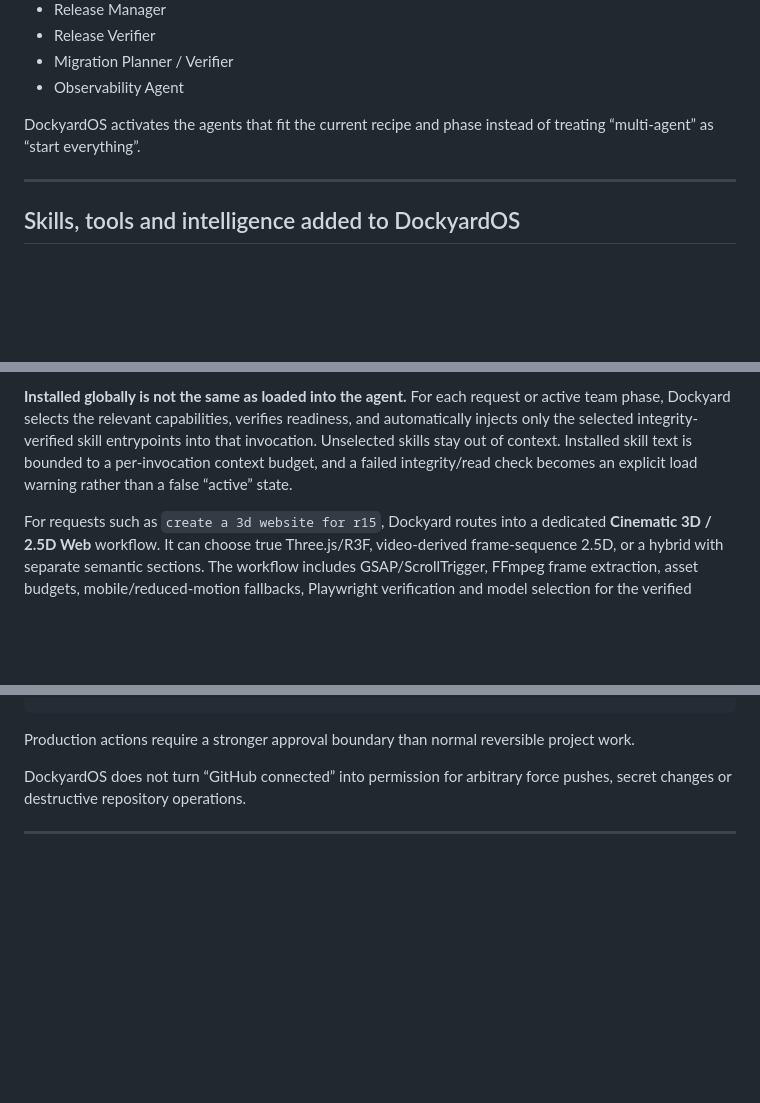
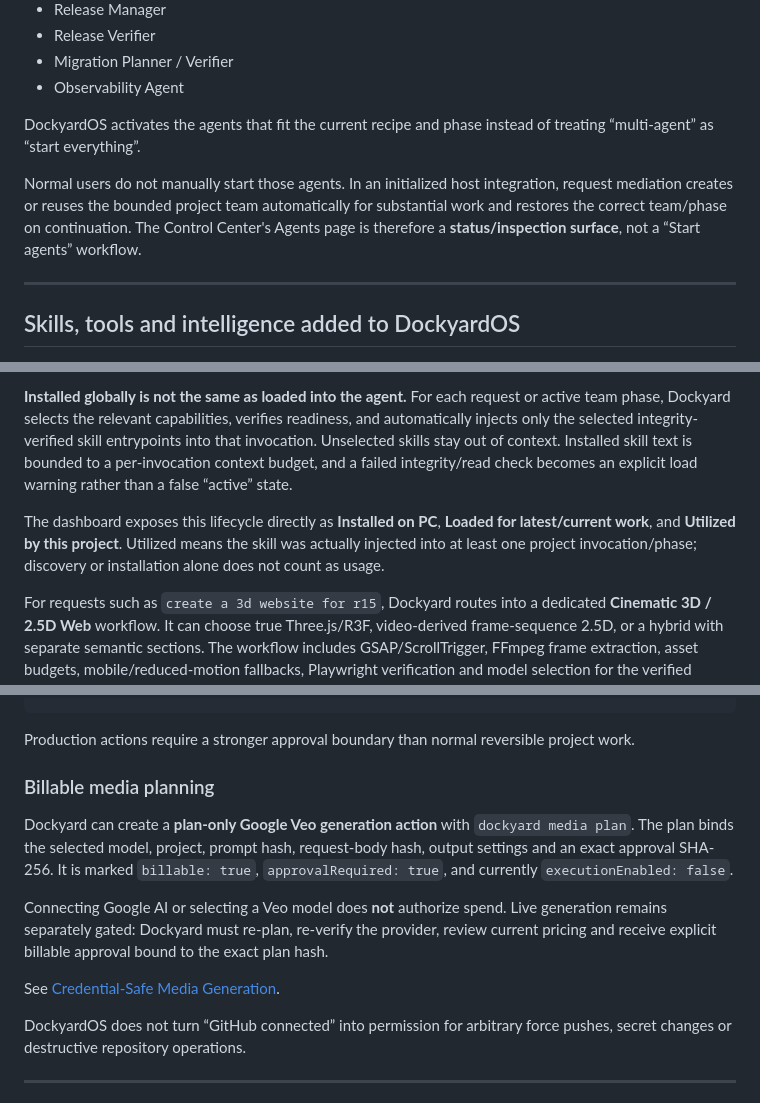
Before and after one commit to cassielxyz/DockyardOS, a Markdown page: README.md, 3 parts joined by grey strips. GitHub-like rendering; blank space fills up the shorter version.

Commit message:
Docs: explain autonomous agents skills and Google media connection

````diff
--- a/README.md
+++ b/README.md
@@ -257,6 +257,8 @@ Representative Dockyard specialist roles include:
 
 DockyardOS activates the agents that fit the current recipe and phase instead of treating “multi-agent” as “start everything”.
 
+Normal users do not manually start those agents. In an initialized host integration, request mediation creates or reuses the bounded project team automatically for substantial work and restores the correct team/phase on continuation. The Control Center's Agents page is therefore a **status/inspection surface**, not a “Start agents” workflow.
+
 ---
 
 ## Skills, tools and intelligence added to DockyardOS
@@ -381,6 +383,8 @@ Auto Initialize bootstraps every **materializable** skill package into Dockyard'
 
 **Installed globally is not the same as loaded into the agent.** For each request or active team phase, Dockyard selects the relevant capabilities, verifies readiness, and automatically injects only the selected integrity-verified skill entrypoints into that invocation. Unselected skills stay out of context. Installed skill text is bounded to a per-invocation context budget, and a failed integrity/read check becomes an explicit load warning rather than a false “active” state.
 
+The dashboard exposes this lifecycle directly as **Installed on PC**, **Loaded for latest/current work**, and **Utilized by this project**. Utilized means the skill was actually injected into at least one project invocation/phase; discovery or installation alone does not count as usage.
+
 For requests such as `create a 3d website for r15`, Dockyard routes into a dedicated **Cinematic 3D / 2.5D Web** workflow. It can choose true Three.js/R3F, video-derived frame-sequence 2.5D, or a hybrid with separate semantic sections. The workflow includes GSAP/ScrollTrigger, FFmpeg frame extraction, asset budgets, mobile/reduced-motion fallbacks, Playwright verification and model selection for the verified Google Veo 3.1 family.
 
 See [Cinematic Web Workflow](docs/CINEMATIC_WEB.md).
@@ -503,6 +509,14 @@ store evidence
 ```
 
 Production actions require a stronger approval boundary than normal reversible project work.
+
+### Billable media planning
+
+Dockyard can create a **plan-only Google Veo generation action** with `dockyard media plan`. The plan binds the selected model, project, prompt hash, request-body hash, output settings and an exact approval SHA-256. It is marked `billable: true`, `approvalRequired: true`, and currently `executionEnabled: false`.
+
+Connecting Google AI or selecting a Veo model does **not** authorize spend. Live generation remains separately gated: Dockyard must re-plan, re-verify the provider, review current pricing and receive explicit billable approval bound to the exact plan hash.
+
+See [Credential-Safe Media Generation](docs/MEDIA_GENERATION.md).
 
 DockyardOS does not turn “GitHub connected” into permission for arbitrary force pushes, secret changes or destructive repository operations.
 
````
Also changed, not shown: other parts of README.md (+2 -0 lines).
